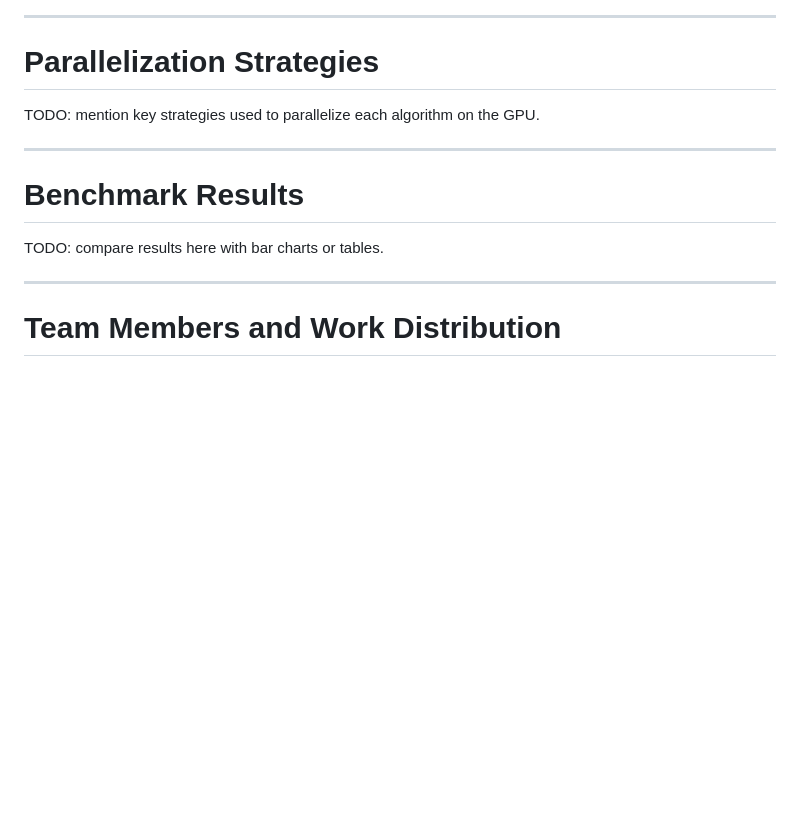
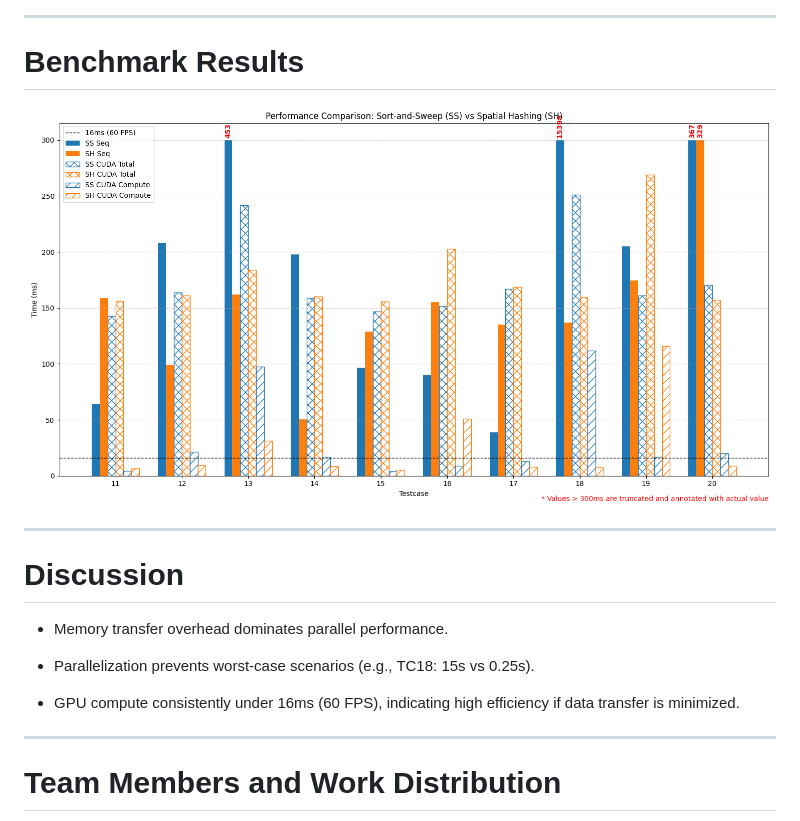
Before and after one commit to peterncs97/2025-PP-Final-Project, a Markdown page: presentation/slide.md, the part around the change. Rendered like a GitHub page; pictures changed too: presentation/images/performance_comparison.png (added); blank space fills up the shorter version.

Commit message:
record kernel compute time in addition to total time

```diff
--- a/presentation/slide.md
+++ b/presentation/slide.md
@@ -57,12 +57,15 @@ $\rightarrow$ Reduce and parallelize pairwise checks.
 ![bg right fit](images/uniform-grid.png)
 
 ---
-# Parallelization Strategies
-TODO: mention key strategies used to parallelize each algorithm on the GPU.
+# Benchmark Results
+![center w:1000](images/performance_comparison.png)
 
 ---
-# Benchmark Results
-TODO: compare results here with bar charts or tables.
+# Discussion
+- Memory transfer overhead dominates parallel performance.
+
+- Parallelization prevents worst-case scenarios (e.g., TC18: 15s vs 0.25s).
+- GPU compute consistently under 16ms (60 FPS), indicating high efficiency if data transfer is minimized.
 
 ---
 # Team Members and Work Distribution
```
Also changed, not shown: README.md (+1 -4 lines), 5 other files.
